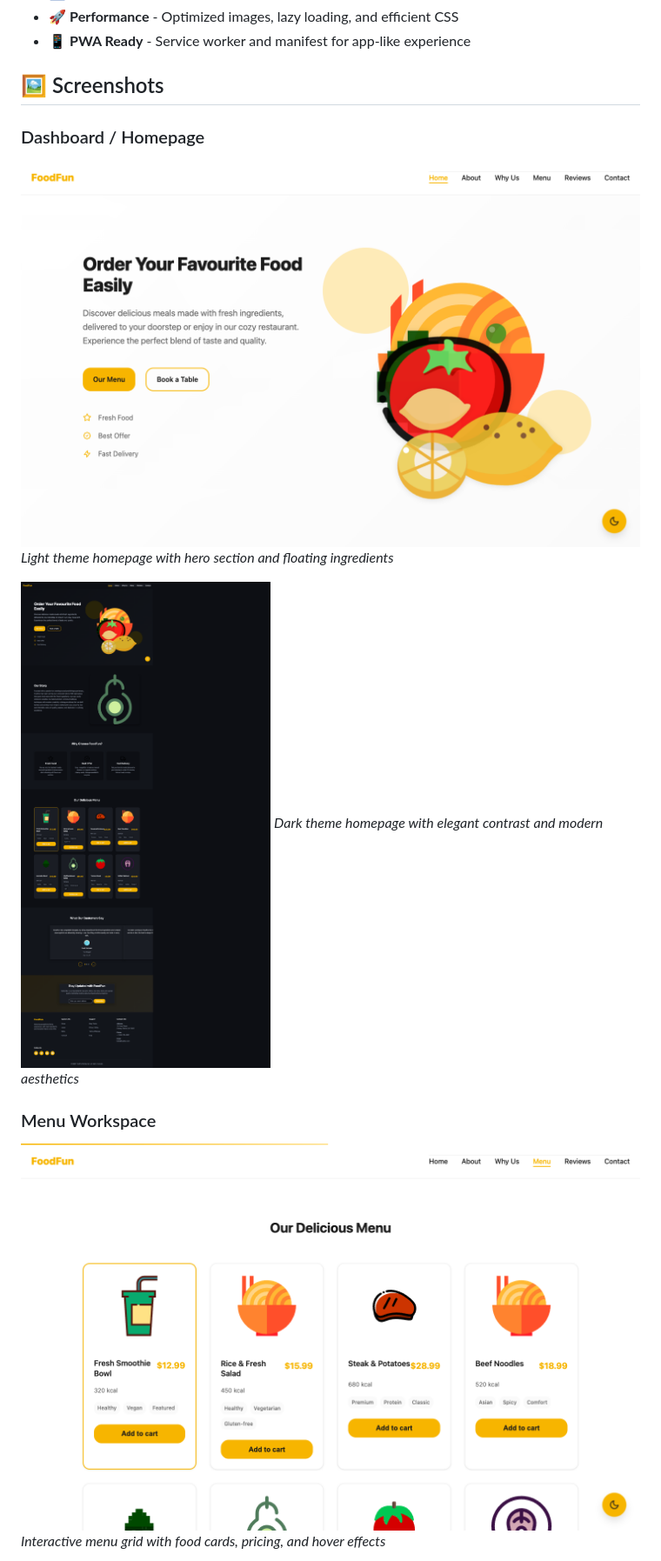
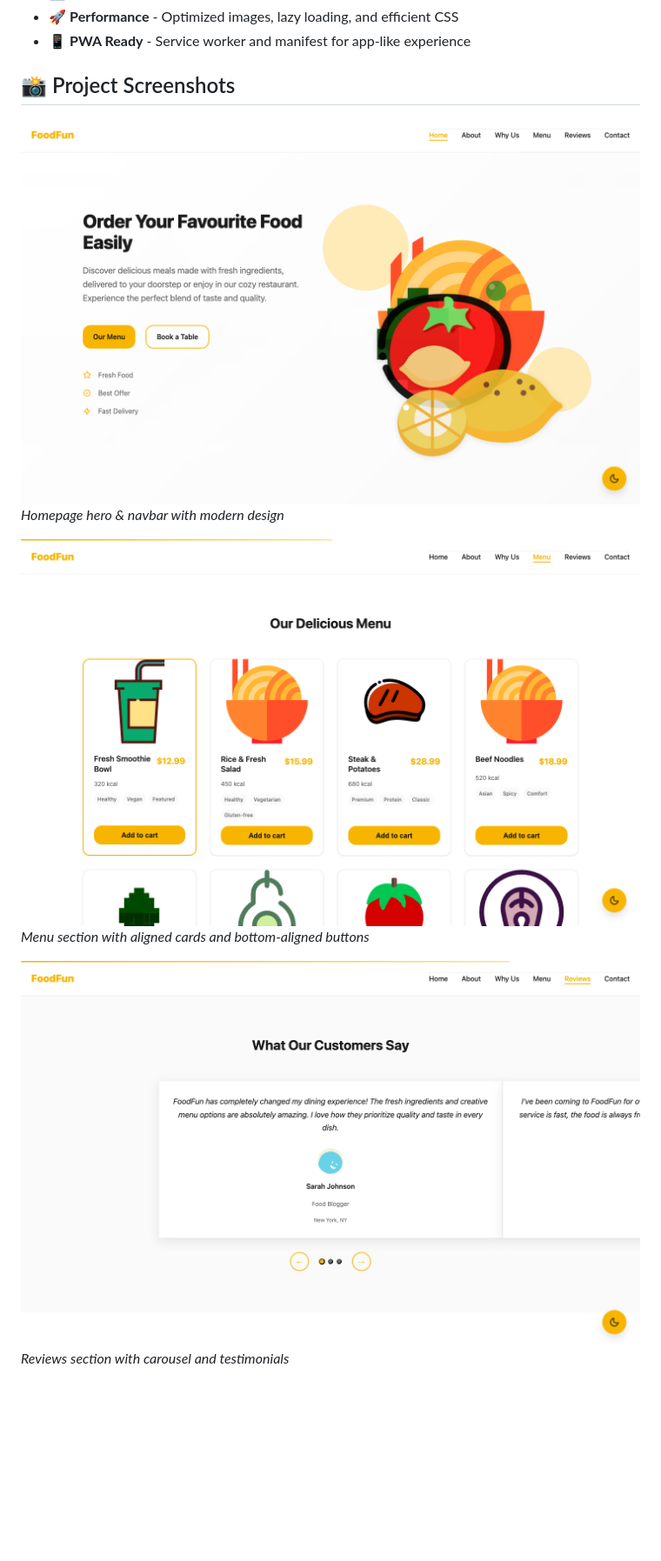
Before and after one commit to mutlukurt/foodfun, a Markdown page: README.md, the part around the change printed below. Shown: that part at 87% size. GitHub-like rendering; pictures changed too: docs/home.png (added), docs/menu.png (added), docs/reviews.png (added); blank space fills up the shorter version.

Commit message:
docs: add updated project screenshots to README

```diff
--- a/README.md
+++ b/README.md
@@ -19,16 +19,14 @@ A modern, responsive restaurant landing page built with **Vite**, **Vanilla Java
 - 🚀 **Performance** - Optimized images, lazy loading, and efficient CSS
 - 📱 **PWA Ready** - Service worker and manifest for app-like experience
 
-## 🖼️ Screenshots
+## 📸 Project Screenshots
 
-### Dashboard / Homepage
-![Dashboard Light Theme](./assets/screenshots/dashboard.png)
-*Light theme homepage with hero section and floating ingredients*
+![Homepage](./docs/home.png)
+*Homepage hero & navbar with modern design*
 
-![Dashboard Dark Theme](./assets/screenshots/dark-homepage-1755600108223.png)
-*Dark theme homepage with elegant contrast and modern aesthetics*
+![Menu](./docs/menu.png)
+*Menu section with aligned cards and bottom-aligned buttons*
 
-### Menu Workspace
-![Menu Workspace](./assets/screenshots/workspace.png)
-*Interactive menu grid with food cards, pricing, and hover effects*
+![Reviews](./docs/reviews.png)
+*Reviews section with carousel and testimonials*
 
```
Also changed, not shown: other parts of README.md (+2 -11 lines), docs/subscribe.png (added), 1 other file.
